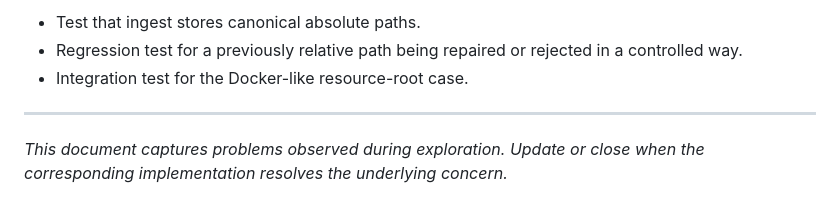
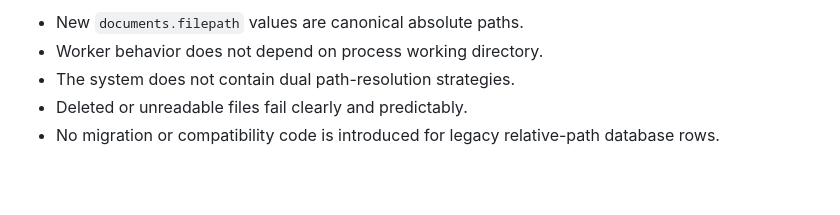
Before and after one commit to vincepr/ask, a Markdown page: docs/features/006-document-filepath-invariants.md, the part around one of its changes. Drawn GitHub-style; blank space fills up the shorter version.

Commit message:
docs: rewrite document filepath feature plan

```diff
--- a/docs/features/006-document-filepath-invariants.md
+++ b/docs/features/006-document-filepath-invariants.md
@@ -60,8 +77,7 @@ fails to resolve.
 
-- Test that ingest stores canonical absolute paths.
-- Regression test for a previously relative path being repaired or rejected in a
-  controlled way.
-- Integration test for the Docker-like resource-root case.
-
----
-_This document captures problems observed during exploration. Update or close when the corresponding implementation resolves the underlying concern._
+- New `documents.filepath` values are canonical absolute paths.
+- Worker behavior does not depend on process working directory.
+- The system does not contain dual path-resolution strategies.
+- Deleted or unreadable files fail clearly and predictably.
+- No migration or compatibility code is introduced for legacy relative-path
+  database rows.
```
Also changed, not shown: other parts of docs/features/006-document-filepath-invariants.md (+62 -45 lines).
